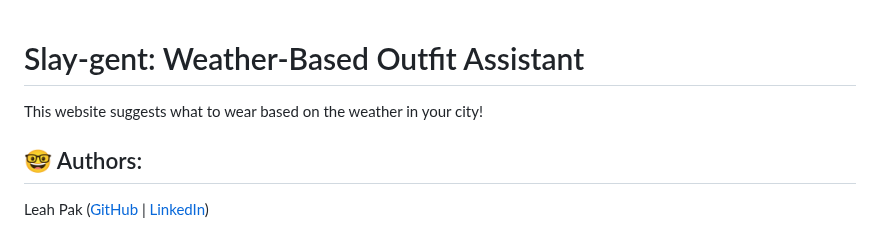
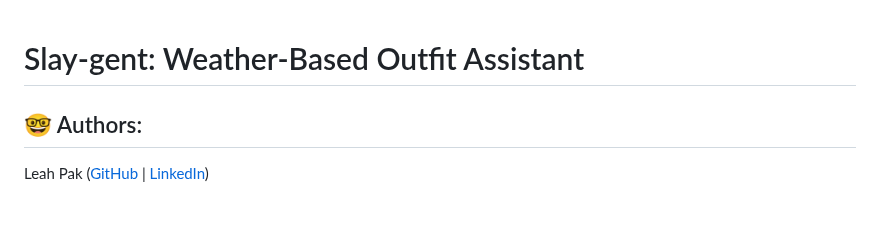
Before and after one commit to mtmcdade/Weather-Based-Outfit-Assistant, a Markdown page: README.md, the part around one of its changes. GitHub-like rendering.

```diff
--- a/README.md
+++ b/README.md
@@ -1,5 +1,4 @@
 # Slay-gent: Weather-Based Outfit Assistant
-This website suggests what to wear based on the weather in your city!
 ## 🤓 Authors:
 Leah Pak ([GitHub](https://github.com/Leahdotcom) |  [LinkedIn](https://www.linkedin.com/in/leah-pak))
 
```
Also changed, not shown: other parts of README.md (+1 -1 lines).
